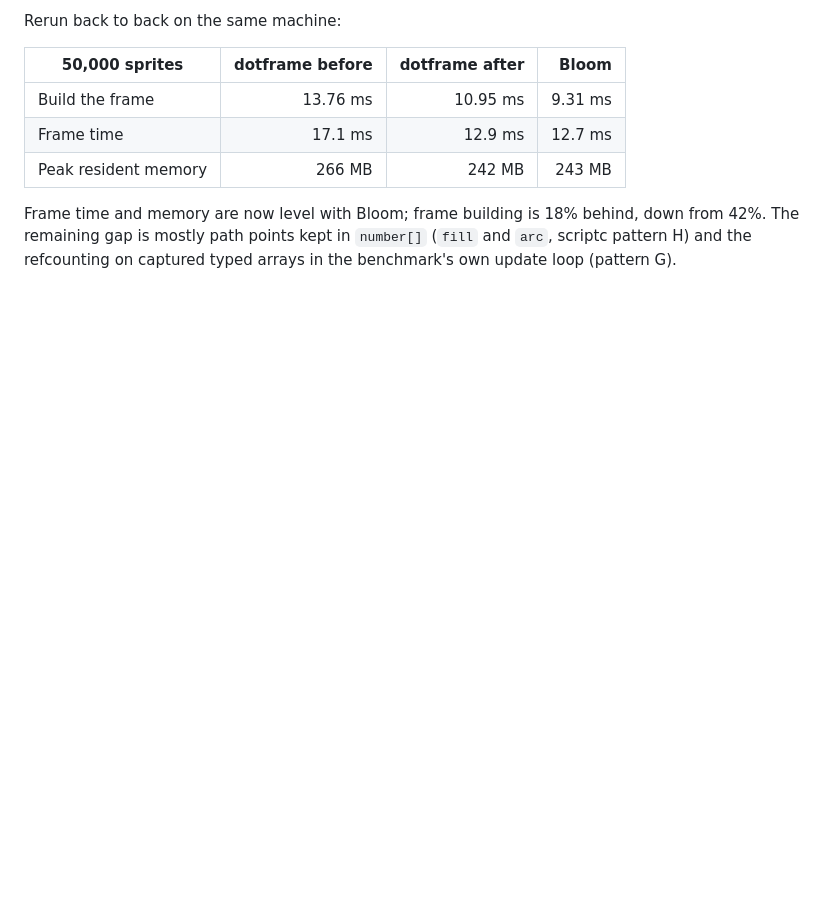
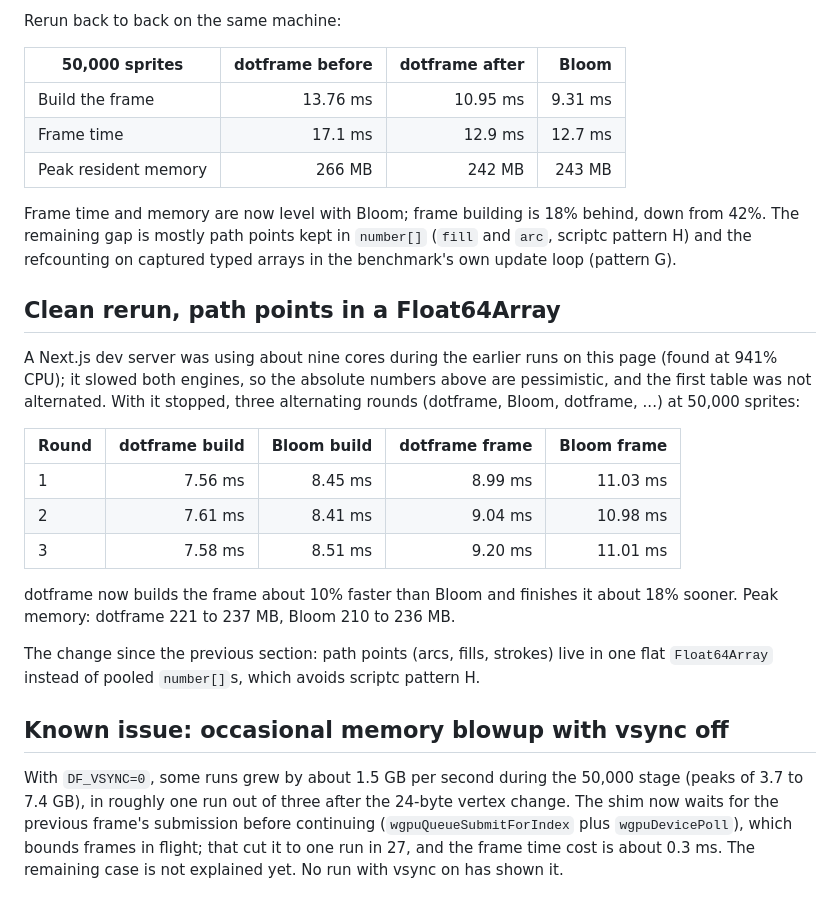
Before and after one commit to crafter-games/dotframe, a Markdown page: bench/VS-BLOOM.md, the part around the change. Drawn GitHub-style; blank space fills up the shorter version.

Commit message:
bench: clean rerun against Bloom and the vsync-off memory issue

```diff
--- a/bench/VS-BLOOM.md
+++ b/bench/VS-BLOOM.md
@@ -56,3 +56,21 @@ Rerun back to back on the same machine:
 | Peak resident memory | 266 MB | 242 MB | 243 MB |
 
 Frame time and memory are now level with Bloom; frame building is 18% behind, down from 42%. The remaining gap is mostly path points kept in `number[]` (`fill` and `arc`, scriptc pattern H) and the refcounting on captured typed arrays in the benchmark's own update loop (pattern G).
+
+## Clean rerun, path points in a Float64Array
+
+A Next.js dev server was using about nine cores during the earlier runs on this page (found at 941% CPU); it slowed both engines, so the absolute numbers above are pessimistic, and the first table was not alternated. With it stopped, three alternating rounds (dotframe, Bloom, dotframe, ...) at 50,000 sprites:
+
+| Round | dotframe build | Bloom build | dotframe frame | Bloom frame |
+|---|---:|---:|---:|---:|
+| 1 | 7.56 ms | 8.45 ms | 8.99 ms | 11.03 ms |
+| 2 | 7.61 ms | 8.41 ms | 9.04 ms | 10.98 ms |
+| 3 | 7.58 ms | 8.51 ms | 9.20 ms | 11.01 ms |
+
+dotframe now builds the frame about 10% faster than Bloom and finishes it about 18% sooner. Peak memory: dotframe 221 to 237 MB, Bloom 210 to 236 MB.
+
+The change since the previous section: path points (arcs, fills, strokes) live in one flat `Float64Array` instead of pooled `number[]`s, which avoids scriptc pattern H.
+
+## Known issue: occasional memory blowup with vsync off
+
+With `DF_VSYNC=0`, some runs grew by about 1.5 GB per second during the 50,000 stage (peaks of 3.7 to 7.4 GB), in roughly one run out of three after the 24-byte vertex change. The shim now waits for the previous frame's submission before continuing (`wgpuQueueSubmitForIndex` plus `wgpuDevicePoll`), which bounds frames in flight; that cut it to one run in 27, and the frame time cost is about 0.3 ms. The remaining case is not explained yet. No run with vsync on has shown it.
```
